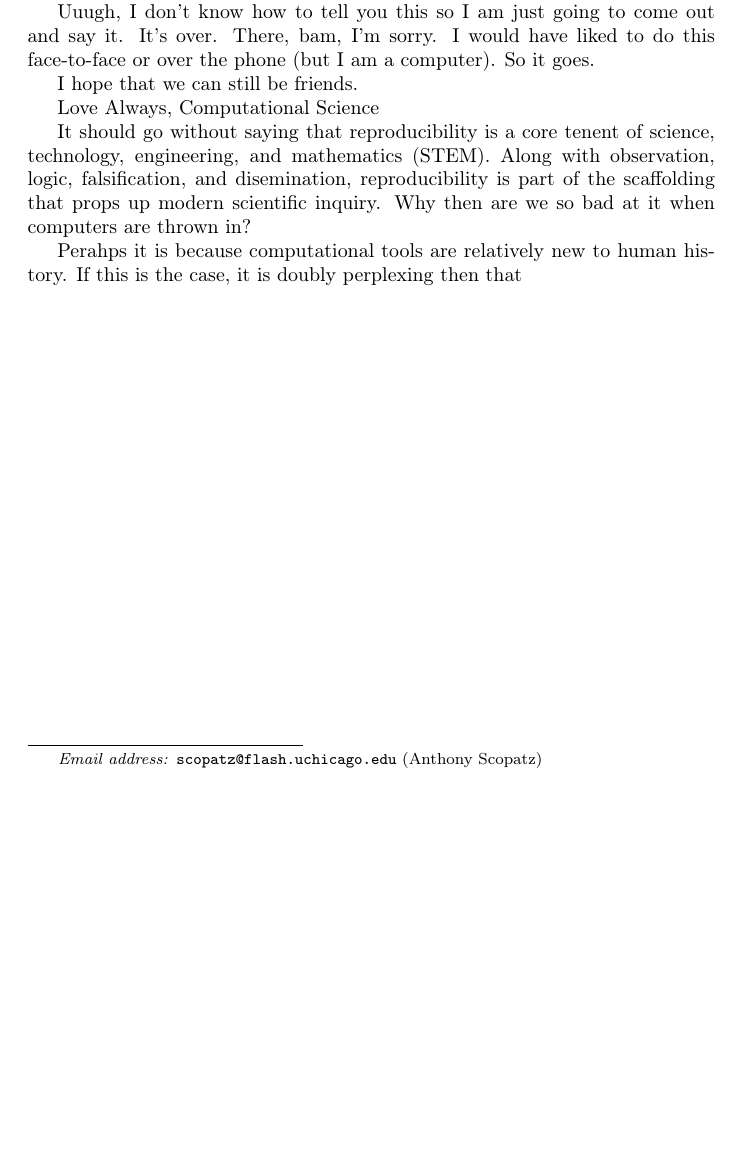
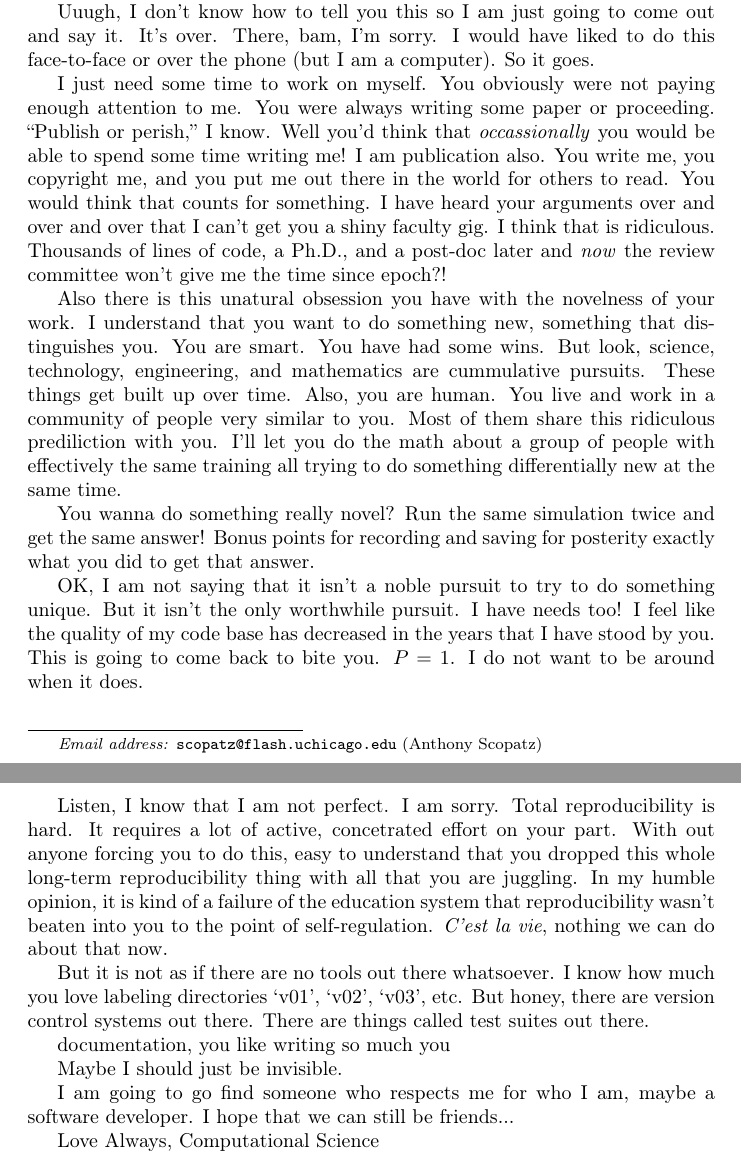
Before and after one commit to scopatz/icerm2012, a LaTeX paper (pos/scopatz_icerm2012.tex): part of the page before the commit and two parts of pages 1 and 2 of 2 after it, the two joined at a grey line, cut so that both start at the same text, the shorter picture padded with empty space. Compiled offline with pdfLaTeX.

Commit message:
More done.

```diff
--- a/pos/scopatz_icerm2012.tex
+++ b/pos/scopatz_icerm2012.tex
@@ -102,20 +102,55 @@ Uuugh, I don't know how to tell you this so I am just going to come out and
 say it.  It's over.  There, bam, I'm sorry.  I would have liked to do this
 face-to-face or over the phone (but I am a computer).  So it goes.
 
+I just need some time to work on myself.  You obviously were not paying enough
+attention to me.  You were always writing some paper or proceeding.  ``Publish or
+perish,'' I know.  Well you'd think that \emph{occassionally} you would be able
+to spend some time writing me!  I am publication also.  You write me, you copyright
+me, and you put me out there in the world for others to read.  You would think that
+counts for something.  I have heard your arguments over and over and over that I
+can't get you a shiny faculty gig.  I think that is ridiculous.  Thousands of
+lines of code, a Ph.D., and a post-doc later and \emph{now} the review committee
+won't give me the time since epoch?!
 
-I hope that we can still be friends.
+Also there is this unatural obsession you have with the novelness of your work.
+I understand that you want to do something new, something that distinguishes you.
+You are smart. You have had some wins.  But look, science, technology, engineering,
+and mathematics are cummulative pursuits.  These things get built up over time.
+Also, you are human.  You live and work in a community of people very similar to you.
+Most of them share this ridiculous prediliction with you.  I'll let you do the math
+about a group of people with effectively the same training all trying to do something
+differentially new at the same time.
+
+You wanna do something really novel?  Run the same simulation twice and get the same
+answer!  Bonus points for recording and saving for posterity exactly what you did to
+get that answer.
+
+OK, I am not saying that it isn't a noble pursuit to try to do something unique.
+But it isn't the only worthwhile pursuit.  I have needs too!  I feel like the quality
+of my code base has decreased in the years that I have stood by you.  This is going
+to come back to bite you.  $P=1$. I do not want to be around when it does.
+
+Listen, I know that I am not perfect.  I am sorry.  Total reproducibility is hard.
+It requires a lot of active, concetrated effort on your part.  With out anyone
+forcing you to do this, easy to understand that you dropped this whole long-term
+reproducibility thing with all that you are juggling.  In my humble opinion, it is
+kind of a failure of the education system that reproducibility wasn't beaten into you
+to the point of self-regulation.  \emph{C'est la vie}, nothing we can do about that
+now.
+
+But it is not as if there are no tools out there whatsoever.  I know how much you
+love labeling directories `v01', `v02', `v03', etc.  But honey, there are version
+control systems out there.  There are things called test suites out there.
+
+documentation, you like writing so much you
+
+Maybe I should just be invisible.
+
+I am going to go find someone who respects me for who I am, maybe a software
+developer.  I hope that we can still be friends...
 
 Love Always, Computational Science
 
-
-It should go without saying that reproducibility is a core tenent of science,
-technology, engineering, and mathematics (STEM).  Along with observation, logic,
-falsification, and disemination, reproducibility is part of the scaffolding that
-props up modern scientific inquiry.  Why then are we so bad at it when computers
-are thrown in?
-
-Perahps it is because computational tools are relatively new to human history.
-If this is the case, it is doubly perplexing then that
 
 %%%%%\bibliographystyle{spr-mp-nameyear-cnd}
 \bibliographystyle{model1-num-names}
```
